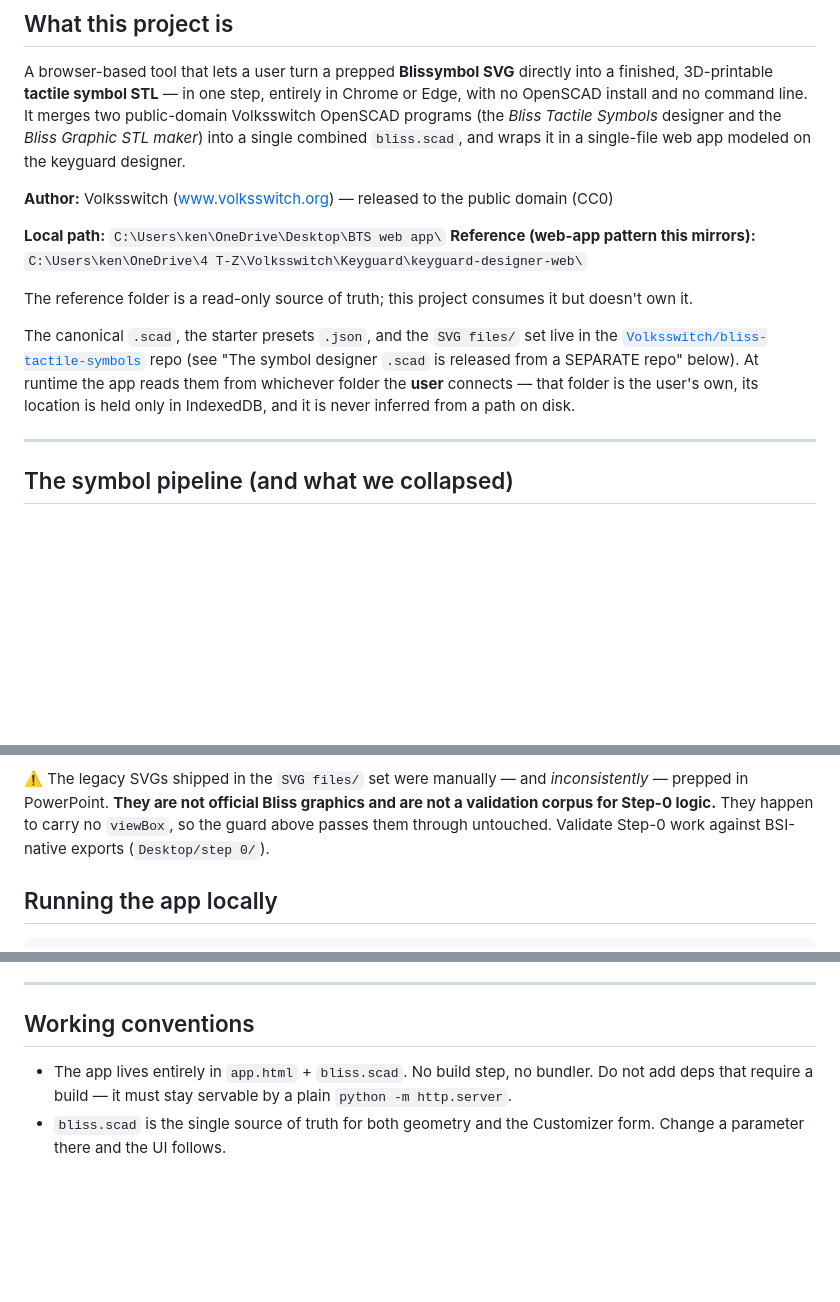
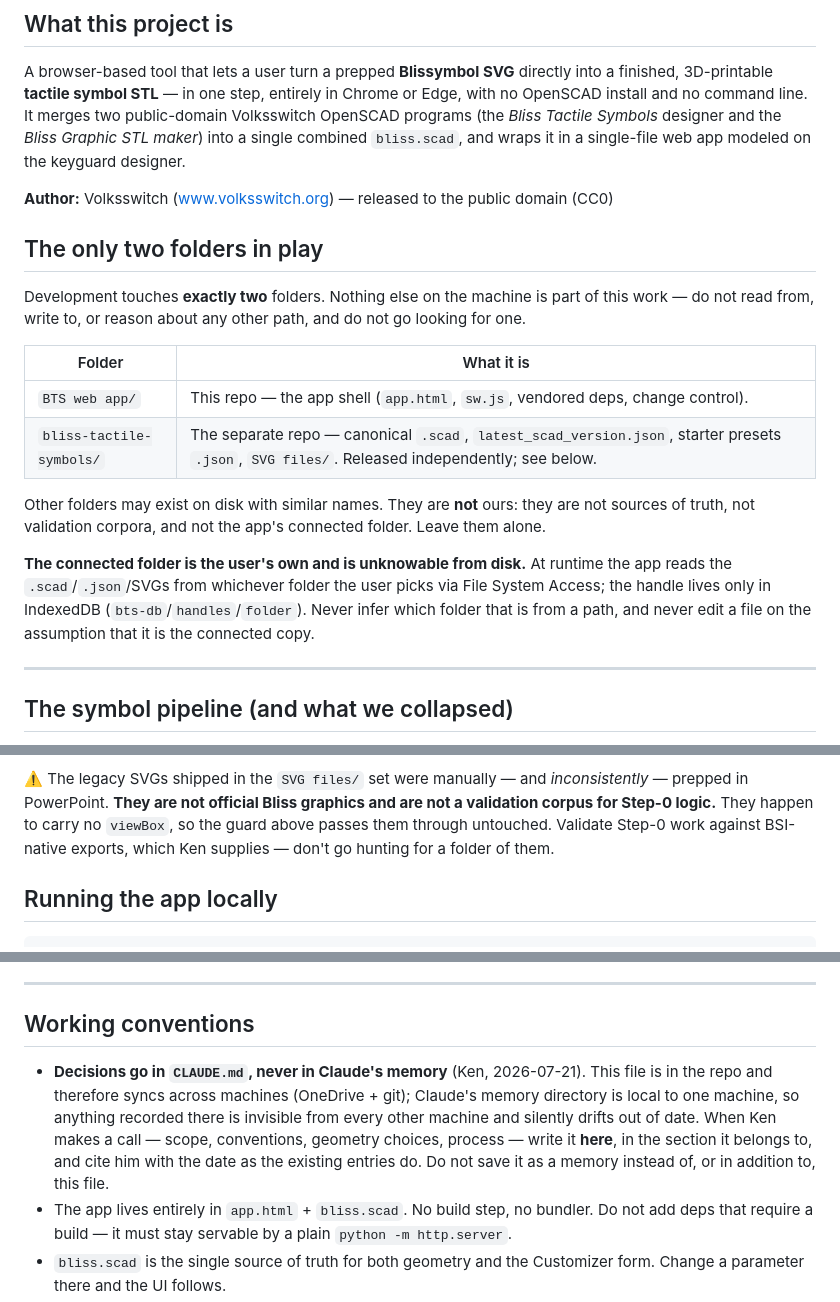
Before and after one commit to Volksswitch/bliss-tactile-symbols-web, a Markdown page: CLAUDE.md, 3 parts joined by grey strips. GitHub-like rendering; blank space fills up the shorter version.

Commit message:
Docs: scope development to two folders; decisions live in CLAUDE.md, not memory
- Add "The only two folders in play" — BTS web app + bliss-tactile-symbols. Drop
  the remaining local reference paths (keyguard, Desktop/step 0). Other similarly
  named folders on disk are not ours.
- State that the connected folder is the user's own, its handle lives only in
  IndexedDB, and it must never be inferred from a path on disk.
- Working conventions: record decisions here, never in Claude's memory — the repo
  syncs across machines, the memory directory does not.

Co-Authored-By: Claude Opus 4.8 <noreply@anthropic.com>

```diff
--- a/CLAUDE.md
+++ b/CLAUDE.md
@@ -10,16 +10,23 @@ OpenSCAD install and no command line. It merges two public-domain Volksswitch Op
 
 **Author:** Volksswitch (www.volksswitch.org) — released to the public domain (CC0)
 
-**Local path:** `C:\Users\ken\OneDrive\Desktop\BTS web app\`
-**Reference (web-app pattern this mirrors):** `C:\Users\ken\OneDrive\4 T-Z\Volksswitch\Keyguard\keyguard-designer-web\`
+## The only two folders in play
 
-The reference folder is a read-only source of truth; this project consumes it but doesn't own it.
+Development touches **exactly two** folders. Nothing else on the machine is part of this work —
+do not read from, write to, or reason about any other path, and do not go looking for one.
 
-The canonical `.scad`, the starter presets `.json`, and the `SVG files/` set live in the
-[`Volksswitch/bliss-tactile-symbols`](https://github.com/Volksswitch/bliss-tactile-symbols) repo
-(see "The symbol designer `.scad` is released from a SEPARATE repo" below). At runtime the app
-reads them from whichever folder the **user** connects — that folder is the user's own, its
-location is held only in IndexedDB, and it is never inferred from a path on disk.
+| Folder | What it is |
+|---|---|
+| `BTS web app/` | This repo — the app shell (`app.html`, `sw.js`, vendored deps, change control). |
+| `bliss-tactile-symbols/` | The separate repo — canonical `.scad`, `latest_scad_version.json`, starter presets `.json`, `SVG files/`. Released independently; see below. |
+
+Other folders may exist on disk with similar names. They are **not** ours: they are not sources of
+truth, not validation corpora, and not the app's connected folder. Leave them alone.
+
+**The connected folder is the user's own and is unknowable from disk.** At runtime the app reads
+the `.scad`/`.json`/SVGs from whichever folder the user picks via File System Access; the handle
+lives only in IndexedDB (`bts-db`/`handles`/`folder`). Never infer which folder that is from a
+path, and never edit a file on the assumption that it is the connected copy.
 
 ---
 
@@ -440,7 +447,7 @@ rounded top on very wide symbols.
 ⚠️ The legacy SVGs shipped in the `SVG files/` set were manually — and *inconsistently* — prepped in
 PowerPoint. **They are not official Bliss graphics and are not a validation corpus for Step-0 logic.**
 They happen to carry no `viewBox`, so the guard above passes them through untouched. Validate
-Step-0 work against BSI-native exports (`Desktop/step 0/`).
+Step-0 work against BSI-native exports, which Ken supplies — don't go hunting for a folder of them.
 
 ## Running the app locally
 
@@ -514,6 +521,12 @@ folder**, never from a repo (except the `.scad`/manifest it fetches for updates)
 
 ## Working conventions
 
+- **Decisions go in `CLAUDE.md`, never in Claude's memory** (Ken, 2026-07-21). This file is in the
+  repo and therefore syncs across machines (OneDrive + git); Claude's memory directory is local to
+  one machine, so anything recorded there is invisible from every other machine and silently
+  drifts out of date. When Ken makes a call — scope, conventions, geometry choices, process — write
+  it **here**, in the section it belongs to, and cite him with the date as the existing entries do.
+  Do not save it as a memory instead of, or in addition to, this file.
 - The app lives entirely in `app.html` + `bliss.scad`. No build step, no bundler. Do not add deps
   that require a build — it must stay servable by a plain `python -m http.server`.
 - `bliss.scad` is the single source of truth for both geometry and the Customizer form. Change a
```
